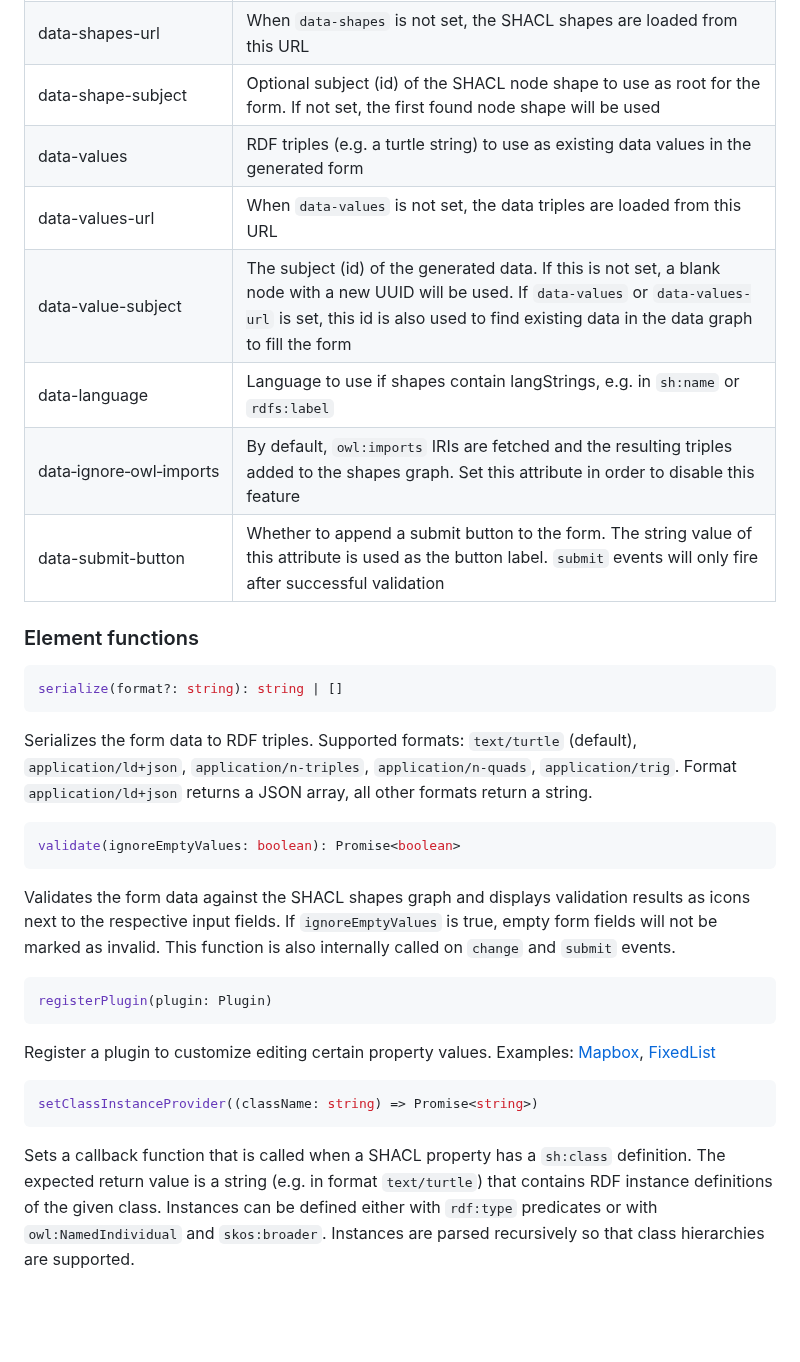
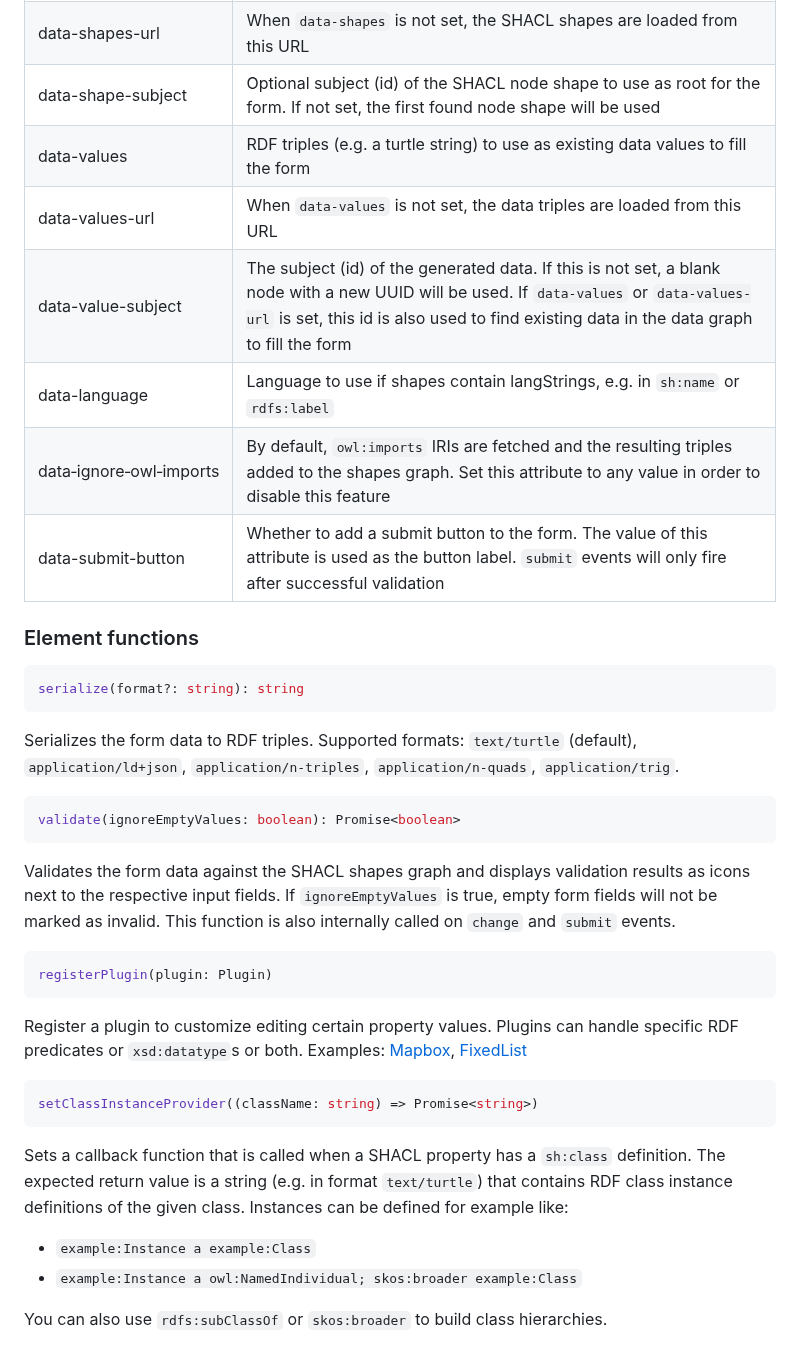
Before and after one commit to ULB-Darmstadt/shacl-form, a Markdown page: README.md, the part around one of its changes. GitHub-like rendering; blank space fills up the shorter version.

````diff
--- a/README.md
+++ b/README.md
@@ -52,19 +56,19 @@ Attribute | Description
 data-shapes | SHACL shape definitions (e.g. a turtle string) to generate the form from
 data-shapes-url | When `data-shapes` is not set, the SHACL shapes are loaded from this URL
 data-shape-subject | Optional subject (id) of the SHACL node shape to use as root for the form. If not set, the first found node shape will be used
-data-values | RDF triples (e.g. a turtle string) to use as existing data values in the generated form
+data-values | RDF triples (e.g. a turtle string) to use as existing data values to fill the form
 data-values-url | When `data-values` is not set, the data triples are loaded from this URL
 data-value-subject | The subject (id) of the generated data. If this is not set, a blank node with a new UUID will be used. If `data-values` or `data-values-url` is set, this id is also used to find existing data in the data graph to fill the form
 data-language | Language to use if shapes contain langStrings, e.g. in `sh:name` or `rdfs:label`
-data&#x2011;ignore&#x2011;owl&#x2011;imports | By default, `owl:imports` IRIs are fetched and the resulting triples added to the shapes graph. Set this attribute in order to disable this feature
-data-submit-button | Whether to append a submit button to the form. The string value of this attribute is used as the button label. `submit` events will only fire after successful validation
+data&#x2011;ignore&#x2011;owl&#x2011;imports | By default, `owl:imports` IRIs are fetched and the resulting triples added to the shapes graph. Set this attribute to any value in order to disable this feature
+data-submit-button | Whether to add a submit button to the form. The value of this attribute is used as the button label. `submit` events will only fire after successful validation
 
 ### Element functions
 ```typescript
-serialize(format?: string): string | []
+serialize(format?: string): string
 ```
 
-Serializes the form data to RDF triples. Supported formats:  `text/turtle` (default), `application/ld+json`, `application/n-triples`, `application/n-quads`, `application/trig`. Format `application/ld+json` returns a JSON array, all other formats return a string.
+Serializes the form data to RDF triples. Supported formats:  `text/turtle` (default), `application/ld+json`, `application/n-triples`, `application/n-quads`, `application/trig`.
 
 ```typescript
 validate(ignoreEmptyValues: boolean): Promise<boolean>
@@ -74,9 +78,13 @@ Validates the form data against the SHACL shapes graph and displays validation r
 ```typescript
 registerPlugin(plugin: Plugin)
 ```
-Register a plugin to customize editing certain property values. Examples: [Mapbox](./src/plugins/mapbox.ts), [FixedList](./src/plugins/fixed-list.ts)
+Register a plugin to customize editing certain property values. Plugins can handle specific RDF predicates or `xsd:datatype`s or both. Examples: [Mapbox](./src/plugins/mapbox.ts), [FixedList](./src/plugins/fixed-list.ts)
 
 ```typescript
 setClassInstanceProvider((className: string) => Promise<string>)
 ```
-Sets a callback function that is called when a SHACL property has a `sh:class` definition. The expected return value is a string (e.g. in format `text/turtle`) that contains RDF instance definitions of the given class. Instances can be defined either with `rdf:type` predicates or with `owl:NamedIndividual` and `skos:broader`. Instances are parsed recursively so that class hierarchies are supported.
+Sets a callback function that is called when a SHACL property has a `sh:class` definition. The expected return value is a string (e.g. in format `text/turtle`) that contains RDF class instance definitions of the given class. Instances can be defined for example like:
+- `example:Instance a example:Class`
+- `example:Instance a owl:NamedIndividual; skos:broader example:Class`
+
+You can also use `rdfs:subClassOf` or `skos:broader` to build class hierarchies.
````
Also changed, not shown: other parts of README.md (+6 -2 lines).
